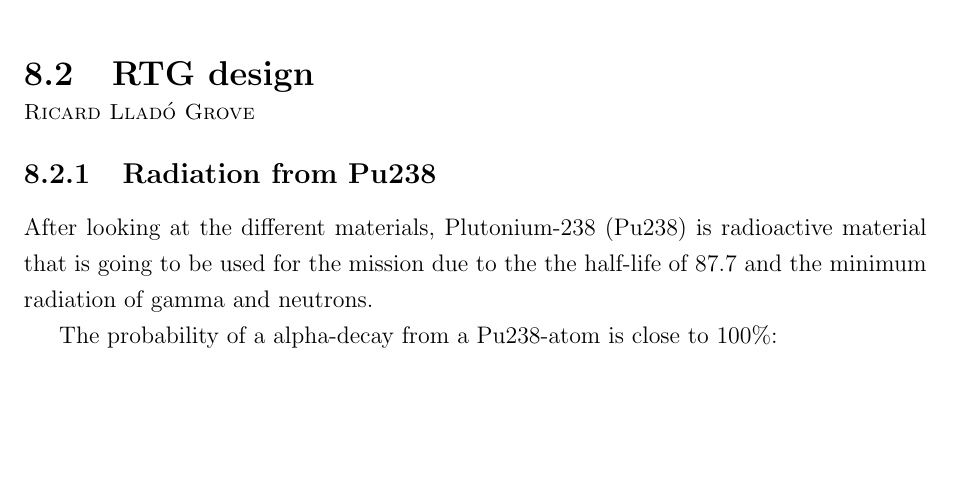
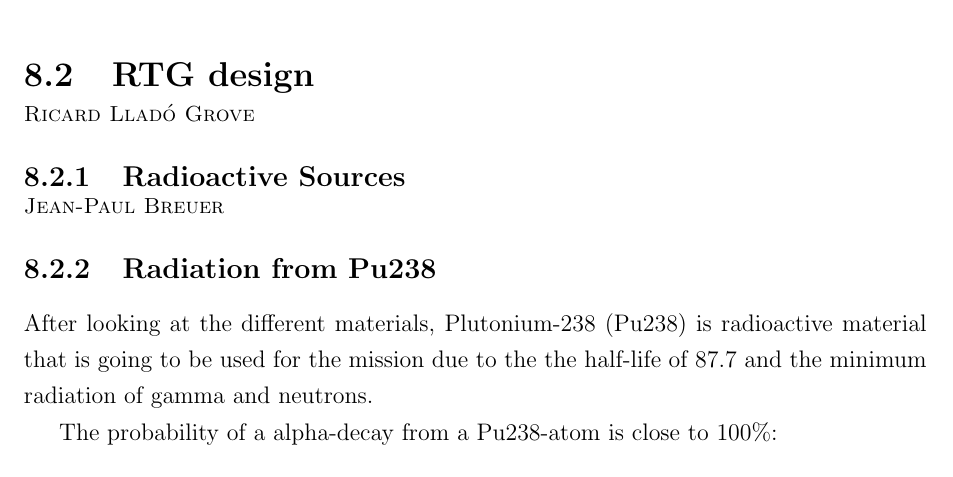
Before and after one commit to Lauszus/SpacecraftInstrumentationSystems30320, a LaTeX thesis (main.tex, which reads Penetrator.tex): part of page 57 of 105, cut so that both start at the same text, the shorter picture padded with empty space. Compiled offline with pdfLaTeX.

Commit message:
added subsection

```diff
--- a/Penetrator.tex
+++ b/Penetrator.tex
@@ -95,6 +96,9 @@ Figures \ref{fig:ICD}, \ref{fig:HWD} and \ref{fig:CTDI} illustrates the three me
 * Measure conductivity of the water.
 
 \autsection{RTG design}{Ricard Lladó Grove}
+
+\autsubsection{Radioactive Sources}{Jean-Paul Breuer}
+
 
 \subsection{Radiation from Pu238}
 After looking at the different materials, Plutonium-238 (Pu238) is radioactive material that is going to be used for the mission due to the the half-life of 87.7 and the minimum radiation of gamma and neutrons.
```
Also changed, not shown: Penetrator.tex (1 more changed lines).
